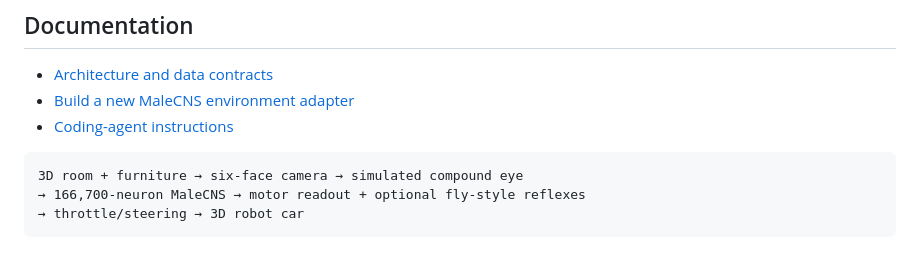
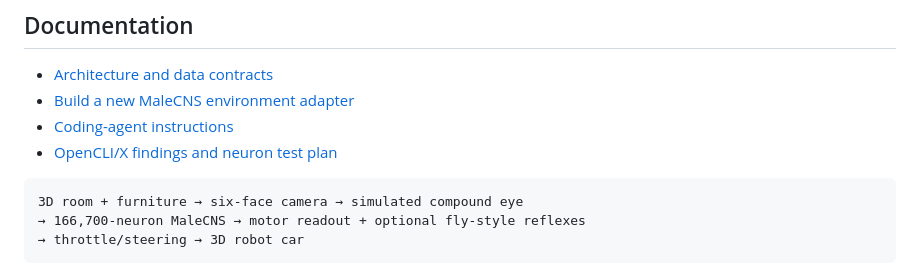
Before and after one commit to pjq/FlyRobotCar, a Markdown page: README.md, the part around the change. Drawn GitHub-style.

Commit message:
Document X findings and neuron test plan

````diff
--- a/README.md
+++ b/README.md
@@ -9,6 +9,7 @@ A true WebGL 3D room explored by a robot car using the MaleCNS fruit-fly model.
 - [Architecture and data contracts](docs/ARCHITECTURE.md)
 - [Build a new MaleCNS environment adapter](docs/BUILDING-NEW-ADAPTER.md)
 - [Coding-agent instructions](AGENTS.md)
+- [OpenCLI/X findings and neuron test plan](docs/TWITTER-FINDINGS.md)
 
 ```text
 3D room + furniture → six-face camera → simulated compound eye
````
Also changed, not shown: docs/TWITTER-FINDINGS.md (added, +162 -0 lines).
